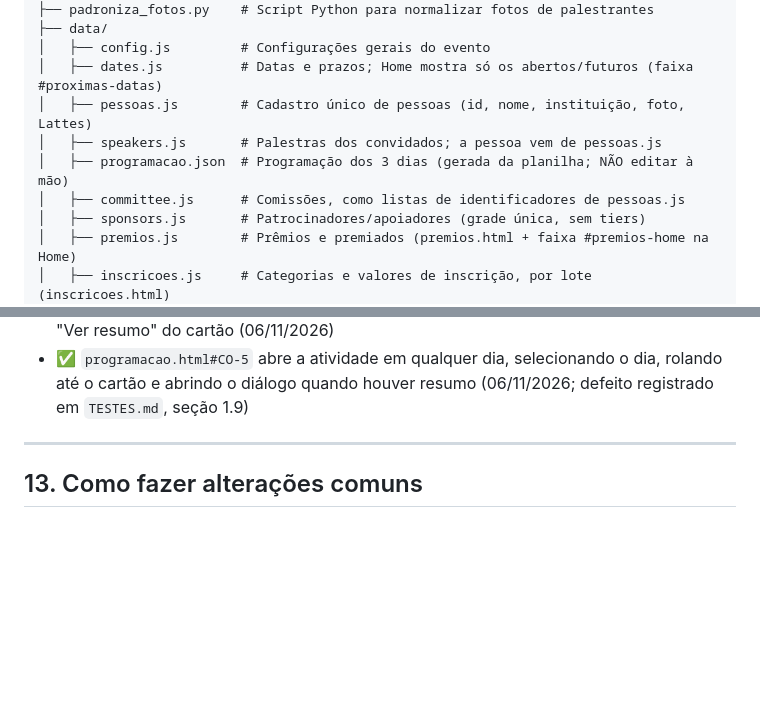
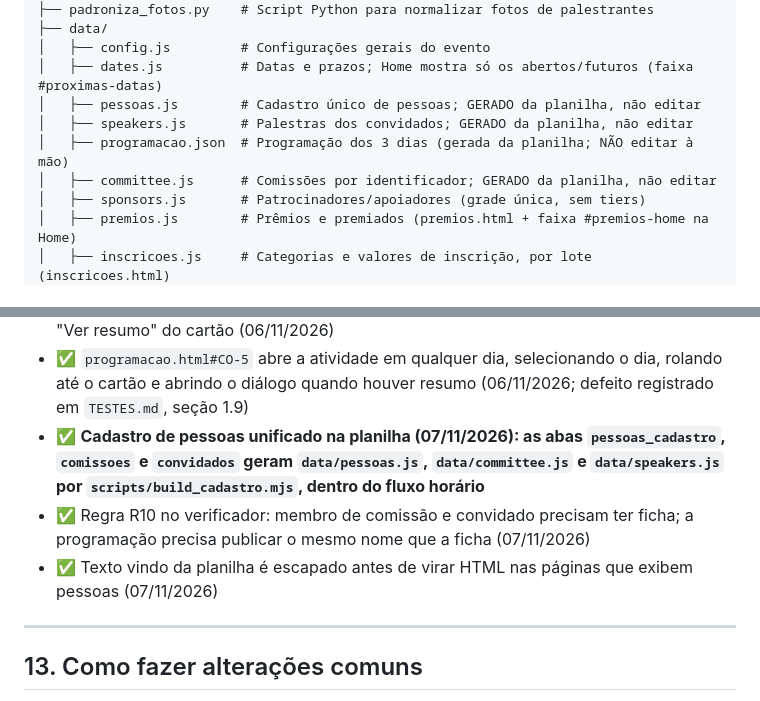
Before and after one commit to 70rbras/70rbras.github.io, a Markdown page: CLAUDE.md, 2 parts joined by grey strips. Drawn GitHub-style; blank space fills up the shorter version.

```diff
--- a/CLAUDE.md
+++ b/CLAUDE.md
@@ -45,10 +45,10 @@ site-rbras-claude/
 ├── data/
 │   ├── config.js         # Configurações gerais do evento
 │   ├── dates.js          # Datas e prazos; Home mostra só os abertos/futuros (faixa #proximas-datas)
-│   ├── pessoas.js        # Cadastro único de pessoas (id, nome, instituição, foto, Lattes)
-│   ├── speakers.js       # Palestras dos convidados; a pessoa vem de pessoas.js
+│   ├── pessoas.js        # Cadastro único de pessoas; GERADO da planilha, não editar
+│   ├── speakers.js       # Palestras dos convidados; GERADO da planilha, não editar
 │   ├── programacao.json  # Programação dos 3 dias (gerada da planilha; NÃO editar à mão)
-│   ├── committee.js      # Comissões, como listas de identificadores de pessoas.js
+│   ├── committee.js      # Comissões por identificador; GERADO da planilha, não editar
 │   ├── sponsors.js       # Patrocinadores/apoiadores (grade única, sem tiers)
 │   ├── premios.js        # Prêmios e premiados (premios.html + faixa #premios-home na Home)
 │   ├── inscricoes.js     # Categorias e valores de inscrição, por lote (inscricoes.html)
@@ -285,6 +264,9 @@ Data exata da entrega ainda indefinida (Assembleia 24 nov ou encerramento 25 nov
 - ✅ Apresentador em linha própria no cartão da programação, com rótulo derivado do tipo da atividade: Ministrante, Conferencista, Coordenação ou Participação (06/11/2026)
 - ✅ Coluna `resumo` da planilha publicada no JSON, exibida num diálogo aberto pelo botão "Ver resumo" do cartão (06/11/2026)
 - ✅ `programacao.html#CO-5` abre a atividade em qualquer dia, selecionando o dia, rolando até o cartão e abrindo o diálogo quando houver resumo (06/11/2026; defeito registrado em `TESTES.md`, seção 1.9)
+- ✅ **Cadastro de pessoas unificado na planilha (07/11/2026): as abas `pessoas_cadastro`, `comissoes` e `convidados` geram `data/pessoas.js`, `data/committee.js` e `data/speakers.js` por `scripts/build_cadastro.mjs`, dentro do fluxo horário**
+- ✅ Regra R10 no verificador: membro de comissão e convidado precisam ter ficha; a programação precisa publicar o mesmo nome que a ficha (07/11/2026)
+- ✅ Texto vindo da planilha é escapado antes de virar HTML nas páginas que exibem pessoas (07/11/2026)
 ---
 
 ## 13. Como fazer alterações comuns
```
Also changed, not shown: other parts of CLAUDE.md (+13 -34 lines), FONTES.md (+8 -4 lines).
